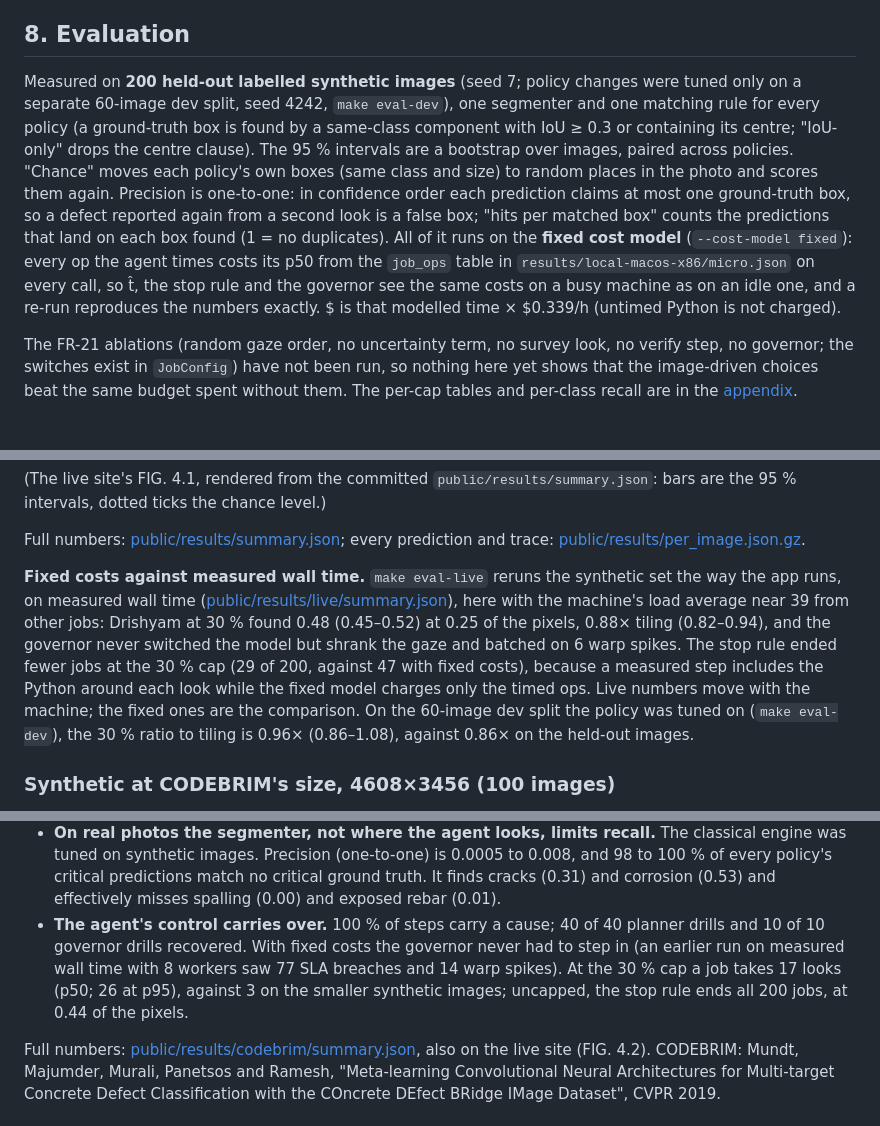
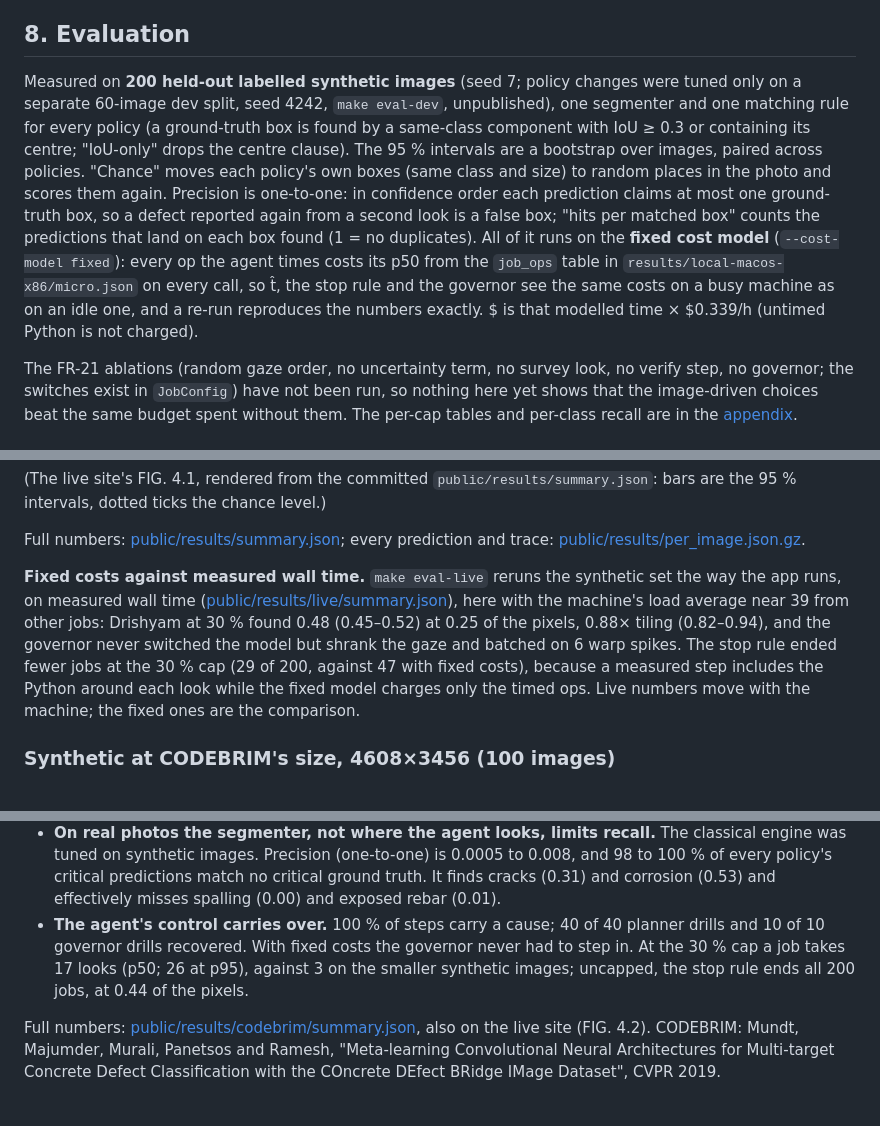
Before and after one commit to vj-io/drishyam, a Markdown page: docs/report.md, 3 parts joined by grey strips. Rendered like a GitHub page.

Commit message:
docs(report): drop the unpublished dev-split ratio and the unsourced SLA-breach count
Co-Authored-By: Claude Opus 5.5 <noreply@anthropic.com>

```diff
--- a/docs/report.md
+++ b/docs/report.md
@@ -212,7 +212,7 @@ Drishyam's recall at equal or lower pixel cost (section 8), so the combination h
 
 ## 8. Evaluation
 
-Measured on **200 held-out labelled synthetic images** (seed 7; policy changes were tuned only on a separate 60-image dev split, seed 4242, `make eval-dev`), one segmenter and one matching rule for every policy (a ground-truth box is found by a same-class component with IoU ≥ 0.3 or containing its centre; "IoU-only" drops the centre clause). The 95 % intervals are a bootstrap over images, paired across policies. "Chance" moves each policy's own boxes (same class and size) to random places in the photo and scores them again. Precision is one-to-one: in confidence order each prediction claims at most one ground-truth box, so a defect reported again from a second look is a false box; "hits per matched box" counts the predictions that land on each box found (1 = no duplicates). All of it runs on the **fixed cost model** (`--cost-model fixed`): every op the agent times costs its p50 from the `job_ops` table in `results/local-macos-x86/micro.json` on every call, so t̂, the stop rule and the governor see the same costs on a busy machine as on an idle one, and a re-run reproduces the numbers exactly. $ is that modelled time × $0.339/h (untimed Python is not charged).
+Measured on **200 held-out labelled synthetic images** (seed 7; policy changes were tuned only on a separate 60-image dev split, seed 4242, `make eval-dev`, unpublished), one segmenter and one matching rule for every policy (a ground-truth box is found by a same-class component with IoU ≥ 0.3 or containing its centre; "IoU-only" drops the centre clause). The 95 % intervals are a bootstrap over images, paired across policies. "Chance" moves each policy's own boxes (same class and size) to random places in the photo and scores them again. Precision is one-to-one: in confidence order each prediction claims at most one ground-truth box, so a defect reported again from a second look is a false box; "hits per matched box" counts the predictions that land on each box found (1 = no duplicates). All of it runs on the **fixed cost model** (`--cost-model fixed`): every op the agent times costs its p50 from the `job_ops` table in `results/local-macos-x86/micro.json` on every call, so t̂, the stop rule and the governor see the same costs on a busy machine as on an idle one, and a re-run reproduces the numbers exactly. $ is that modelled time × $0.339/h (untimed Python is not charged).
 
 The FR-21 ablations (random gaze order, no uncertainty term, no survey look, no verify step, no governor; the
 switches exist in `JobConfig`) have not been run, so nothing here yet shows that the image-driven choices beat the
@@ -266,7 +266,7 @@ The images are procedural (`evals/synth.py`): 2048×1536 weathered concrete with
 
 Full numbers: [public/results/summary.json](../public/results/summary.json); every prediction and trace: [public/results/per_image.json.gz](../public/results/per_image.json.gz).
 
-**Fixed costs against measured wall time.** `make eval-live` reruns the synthetic set the way the app runs, on measured wall time ([public/results/live/summary.json](../public/results/live/summary.json)), here with the machine's load average near 39 from other jobs: Drishyam at 30 % found 0.48 (0.45–0.52) at 0.25 of the pixels, 0.88× tiling (0.82–0.94), and the governor never switched the model but shrank the gaze and batched on 6 warp spikes. The stop rule ended fewer jobs at the 30 % cap (29 of 200, against 47 with fixed costs), because a measured step includes the Python around each look while the fixed model charges only the timed ops. Live numbers move with the machine; the fixed ones are the comparison. On the 60-image dev split the policy was tuned on (`make eval-dev`), the 30 % ratio to tiling is 0.96× (0.86–1.08), against 0.86× on the held-out images.
+**Fixed costs against measured wall time.** `make eval-live` reruns the synthetic set the way the app runs, on measured wall time ([public/results/live/summary.json](../public/results/live/summary.json)), here with the machine's load average near 39 from other jobs: Drishyam at 30 % found 0.48 (0.45–0.52) at 0.25 of the pixels, 0.88× tiling (0.82–0.94), and the governor never switched the model but shrank the gaze and batched on 6 warp spikes. The stop rule ended fewer jobs at the 30 % cap (29 of 200, against 47 with fixed costs), because a measured step includes the Python around each look while the fixed model charges only the timed ops. Live numbers move with the machine; the fixed ones are the comparison.
 
 ### Synthetic at CODEBRIM's size, 4608×3456 (100 images)
 
@@ -301,7 +301,7 @@ The same harness, segmenter and matching rule on **200 real inspection photos**
 - **The PRD's hypothesis test (G1, defined on these photos) passes on paper and means little.** At a 30 % cap Drishyam reaches **0.97×** exhaustive tiling's recall (95 % CI 0.88–1.08, so not clearly above 0.9) at **0.18×** its pixels (1.54×, 1.26–1.92, when a match needs IoU ≥ 0.3), and 1.01× a single 1024-px downscale (0.93–1.10) that uses a quarter of its pixels. Every baseline, and Drishyam from the 20 % cap up, finds only about one labelled defect in five (0.19 to 0.22).
 - **Much of that lenient score is chance.** Each policy's own boxes, moved to random places, already score 0.07 to 0.14 under the lenient rule, because thousands of boxes per image (920 for Drishyam at 30 %, 3,144 for L0 tiling) contain many ground-truth centres by luck. Under IoU-only, recall is 0.04 to 0.10 and chance 0.01 to 0.03: above chance, but low for every policy.
 - **On real photos the segmenter, not where the agent looks, limits recall.** The classical engine was tuned on synthetic images. Precision (one-to-one) is 0.0005 to 0.008, and 98 to 100 % of every policy's critical predictions match no critical ground truth. It finds cracks (0.31) and corrosion (0.53) and effectively misses spalling (0.00) and exposed rebar (0.01).
-- **The agent's control carries over.** 100 % of steps carry a cause; 40 of 40 planner drills and 10 of 10 governor drills recovered. With fixed costs the governor never had to step in (an earlier run on measured wall time with 8 workers saw 77 SLA breaches and 14 warp spikes). At the 30 % cap a job takes 17 looks (p50; 26 at p95), against 3 on the smaller synthetic images; uncapped, the stop rule ends all 200 jobs, at 0.44 of the pixels.
+- **The agent's control carries over.** 100 % of steps carry a cause; 40 of 40 planner drills and 10 of 10 governor drills recovered. With fixed costs the governor never had to step in. At the 30 % cap a job takes 17 looks (p50; 26 at p95), against 3 on the smaller synthetic images; uncapped, the stop rule ends all 200 jobs, at 0.44 of the pixels.
 
 Full numbers: [public/results/codebrim/summary.json](../public/results/codebrim/summary.json), also on the live site (FIG. 4.2). CODEBRIM: Mundt, Majumder, Murali, Panetsos and Ramesh, "Meta-learning Convolutional Neural Architectures for Multi-target Concrete Defect Classification with the COncrete DEfect BRidge IMage Dataset", CVPR 2019.
 
```
